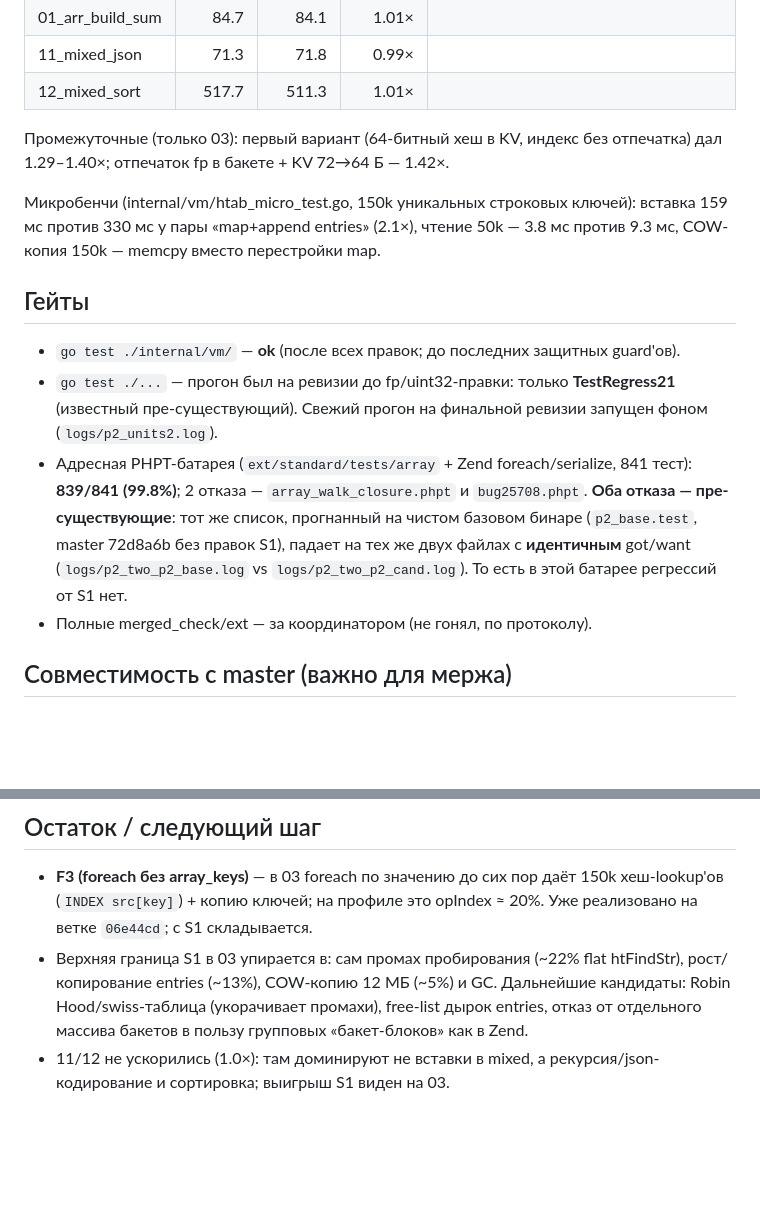
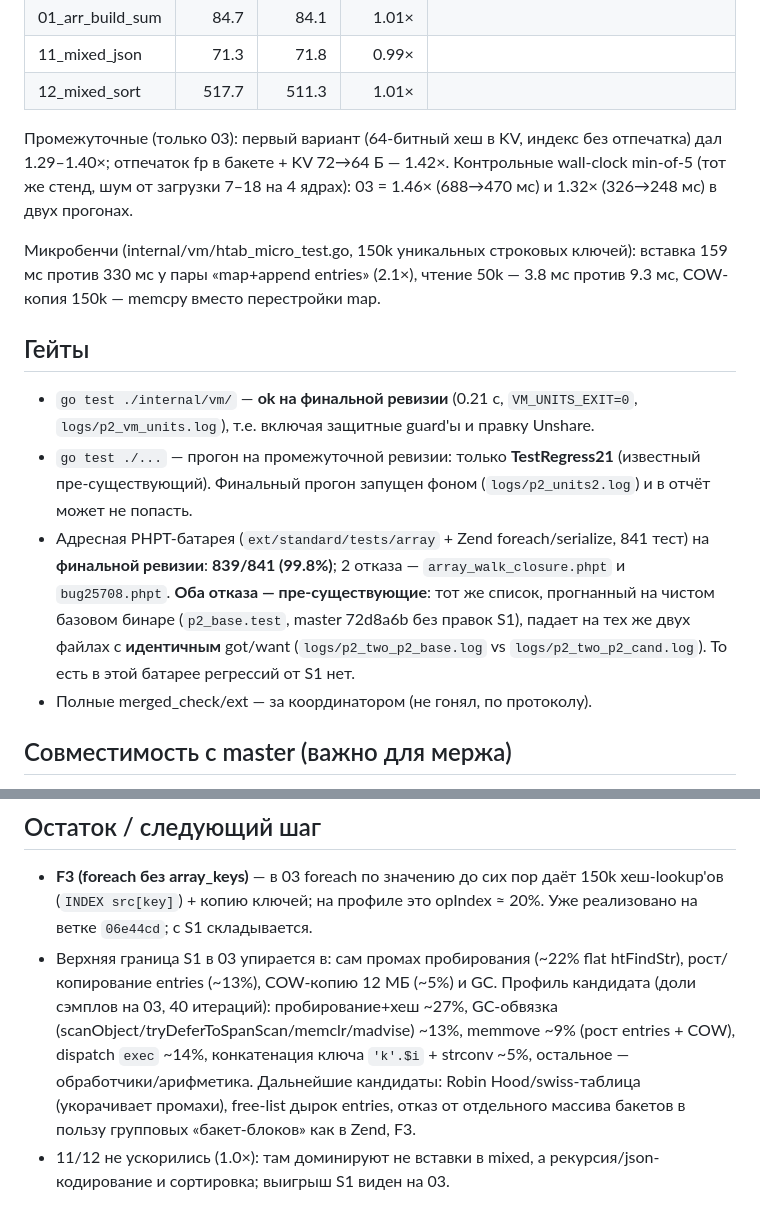
Before and after one commit to Sanchous98/php-vm, a Markdown page: S1_REPORT.md, 2 parts joined by grey strips. Rendered like a GitHub page; blank space fills up the shorter version.

Commit message:
WIP: сохранение на конец сессии

```diff
--- a/S1_REPORT.md
+++ b/S1_REPORT.md
@@ -52,6 +52,8 @@ Get/GetInt, Len, Values, All, pos/nextLive/prevLive, iterremap
 
 Промежуточные (только 03): первый вариант (64-битный хеш в KV, индекс без
 отпечатка) дал 1.29–1.40×; отпечаток fp в бакете + KV 72→64 Б — 1.42×.
+Контрольные wall-clock min-of-5 (тот же стенд, шум от загрузки 7–18 на 4
+ядрах): 03 = 1.46× (688→470 мс) и 1.32× (326→248 мс) в двух прогонах.
 
 Микробенчи (internal/vm/htab_micro_test.go, 150k уникальных строковых ключей):
 вставка 159 мс против 330 мс у пары «map+append entries» (2.1×), чтение 50k —
@@ -59,18 +61,18 @@ Get/GetInt, Len, Values, All, pos/nextLive/prevLive, iterremap
 
 ## Гейты
 
-- `go test ./internal/vm/` — **ok** (после всех правок; до последних
-  защитных guard'ов).
-- `go test ./...` — прогон был на ревизии до fp/uint32-правки: только
-  **TestRegress21** (известный пре-существующий). Свежий прогон на финальной
-  ревизии запущен фоном (`logs/p2_units2.log`).
+- `go test ./internal/vm/` — **ok на финальной ревизии** (0.21 c, `VM_UNITS_EXIT=0`,
+  `logs/p2_vm_units.log`), т.е. включая защитные guard'ы и правку Unshare.
+- `go test ./...` — прогон на промежуточной ревизии: только **TestRegress21**
+  (известный пре-существующий). Финальный прогон запущен фоном
+  (`logs/p2_units2.log`) и в отчёт может не попасть.
 - Адресная PHPT-батарея (`ext/standard/tests/array` + Zend foreach/serialize,
-  841 тест): **839/841 (99.8%)**; 2 отказа — `array_walk_closure.phpt` и
-  `bug25708.phpt`. **Оба отказа — пре-существующие**: тот же список, прогнанный
-  на чистом базовом бинаре (`p2_base.test`, master 72d8a6b без правок S1),
-  падает на тех же двух файлах с **идентичным** got/want
-  (`logs/p2_two_p2_base.log` vs `logs/p2_two_p2_cand.log`). То есть в этой
-  батарее регрессий от S1 нет.
+  841 тест) на **финальной ревизии**: **839/841 (99.8%)**; 2 отказа —
+  `array_walk_closure.phpt` и `bug25708.phpt`. **Оба отказа — пре-существующие**:
+  тот же список, прогнанный на чистом базовом бинаре (`p2_base.test`, master
+  72d8a6b без правок S1), падает на тех же двух файлах с **идентичным**
+  got/want (`logs/p2_two_p2_base.log` vs `logs/p2_two_p2_cand.log`). То есть в
+  этой батарее регрессий от S1 нет.
 - Полные merged_check/ext — за координатором (не гонял, по протоколу).
 
 ## Совместимость с master (важно для мержа)
@@ -122,8 +124,12 @@ churn (под флагами `hasRefs`/`walkBusy`). Отношение к S1:
   opIndex ≈ 20%. Уже реализовано на ветке `06e44cd`; с S1 складывается.
 - Верхняя граница S1 в 03 упирается в: сам промах пробирования (~22% flat
   htFindStr), рост/копирование entries (~13%), COW-копию 12 МБ (~5%) и GC.
+  Профиль кандидата (доли сэмплов на 03, 40 итераций): пробирование+хеш
+  ~27%, GC-обвязка (scanObject/tryDeferToSpanScan/memclr/madvise) ~13%,
+  memmove ~9% (рост entries + COW), dispatch `exec` ~14%, конкатенация
+  ключа `'k'.$i` + strconv ~5%, остальное — обработчики/арифметика.
   Дальнейшие кандидаты: Robin Hood/swiss-таблица (укорачивает промахи),
   free-list дырок entries, отказ от отдельного массива бакетов в пользу
-  групповых «бакет-блоков» как в Zend.
+  групповых «бакет-блоков» как в Zend, F3.
 - 11/12 не ускорились (1.0×): там доминируют не вставки в mixed, а
   рекурсия/json-кодирование и сортировка; выигрыш S1 виден на 03.
```
